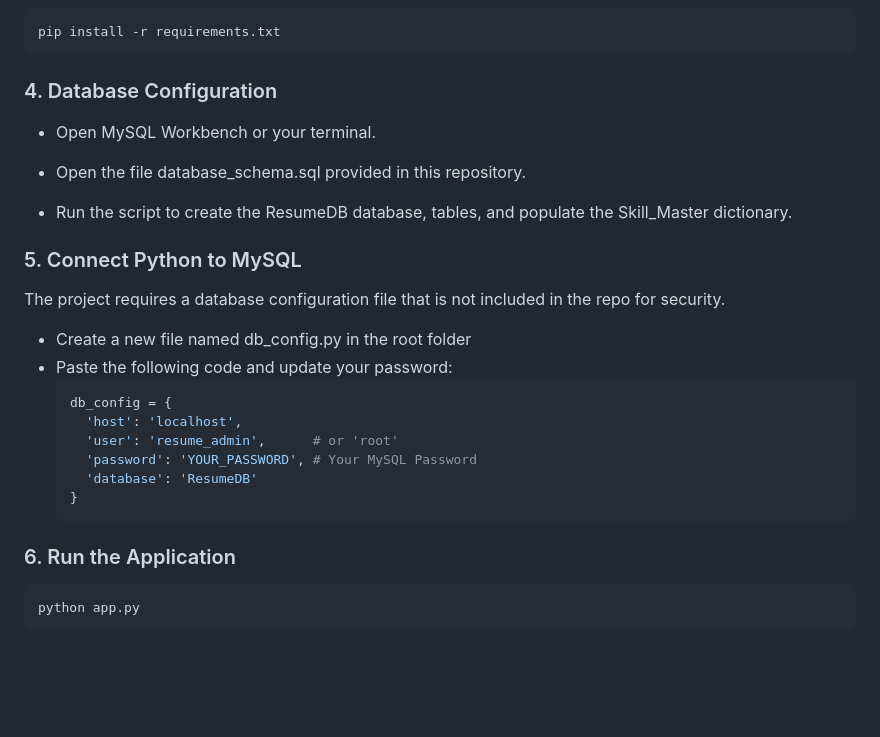
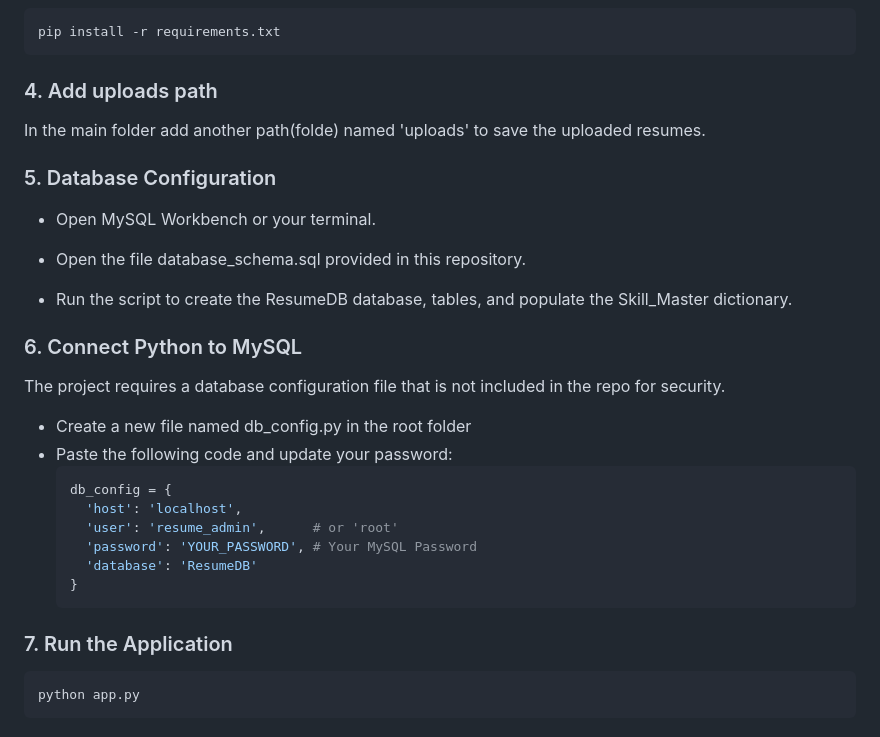
Before and after one commit to ayan-216/Align_Resume_Analyzer, a Markdown page: README.md, the part around the change. GitHub-like rendering; blank space fills up the shorter version.

````diff
--- a/README.md
+++ b/README.md
@@ -59,14 +59,17 @@ source venv/bin/activate
 ```bash
 pip install -r requirements.txt
 ```
-### 4. Database Configuration
+### 4. Add uploads path
+In the main folder add another path(folde) named 'uploads' to save the uploaded resumes.
+
+### 5. Database Configuration
 * Open MySQL Workbench or your terminal.
 
 * Open the file database_schema.sql provided in this repository.
 
 * Run the script to create the ResumeDB database, tables, and populate the Skill_Master dictionary.
 
-### 5. Connect Python to MySQL
+### 6. Connect Python to MySQL
 The project requires a database configuration file that is not included in the repo for security.
 * Create a new file named db_config.py in the root folder
 * Paste the following code and update your password:
@@ -78,7 +81,7 @@ The project requires a database configuration file that is not included in the r
     'database': 'ResumeDB'
   }
   ```
-### 6. Run the Application
+### 7. Run the Application
 ```bash
 python app.py
 ```
````
